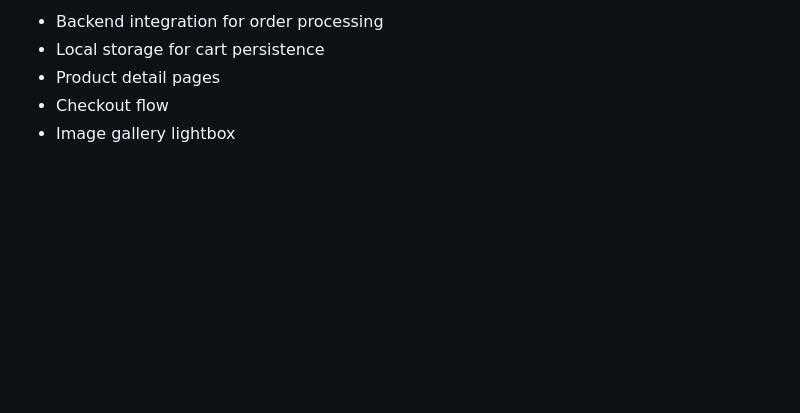
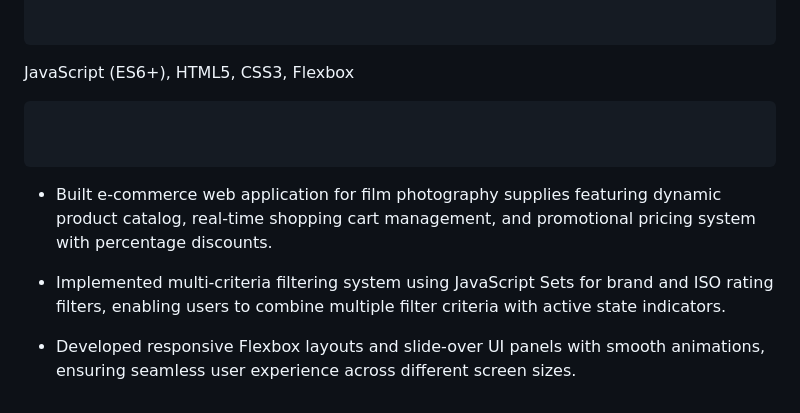
Before and after one commit to mlpm21/MLP-FilmRoll-Pro, a Markdown page: README.md, the part around one of its changes. Drawn GitHub-style; blank space fills up the shorter version.

````diff
--- a/README.md
+++ b/README.md
@@ -141,6 +69,13 @@ open index.html  # or double-click the file
 
-- Backend integration for order processing
-- Local storage for cart persistence
-- Product detail pages
-- Checkout flow
-- Image gallery lightbox
+
+```
+JavaScript (ES6+), HTML5, CSS3, Flexbox
+```
+
+
+```
+- Built e-commerce web application for film photography supplies featuring dynamic product catalog, real-time shopping cart management, and promotional pricing system with percentage discounts.
+
+- Implemented multi-criteria filtering system using JavaScript Sets for brand and ISO rating filters, enabling users to combine multiple filter criteria with active state indicators.
+
+- Developed responsive Flexbox layouts and slide-over UI panels with smooth animations, ensuring seamless user experience across different screen sizes.
````
Also changed, not shown: other parts of README.md (+30 -102 lines).
